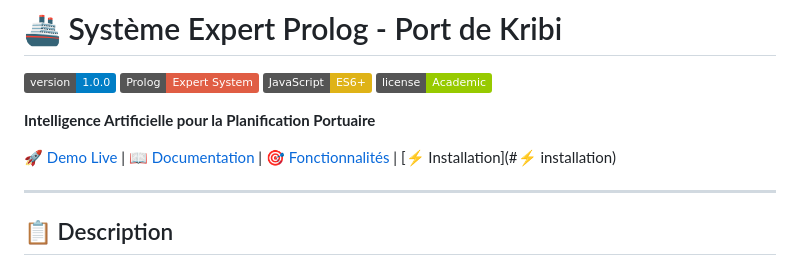
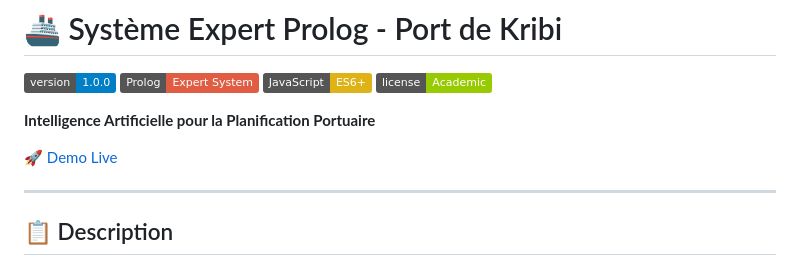
Before and after one commit to PIO-VIA/PrologNavire, a Markdown page: README.md, the part around the change. GitHub-like rendering; badges without logos.

```diff
--- a/README.md
+++ b/README.md
@@ -8,9 +8,7 @@
 
 **Intelligence Artificielle pour la Planification Portuaire**
 
-[🚀 Demo Live](https://prolog-navire.vercel.app/) | [📖 Documentation](#fonctionnalités) | [🎯 Fonctionnalités](#fonctionnalités) | [⚡ Installation](#⚡ installation)
-
-
+[🚀 Demo Live](https://prolog-navire.vercel.app/)
 
 ---
 
```
